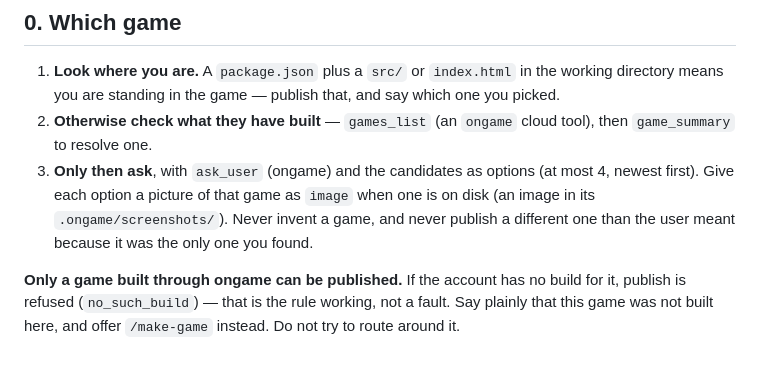
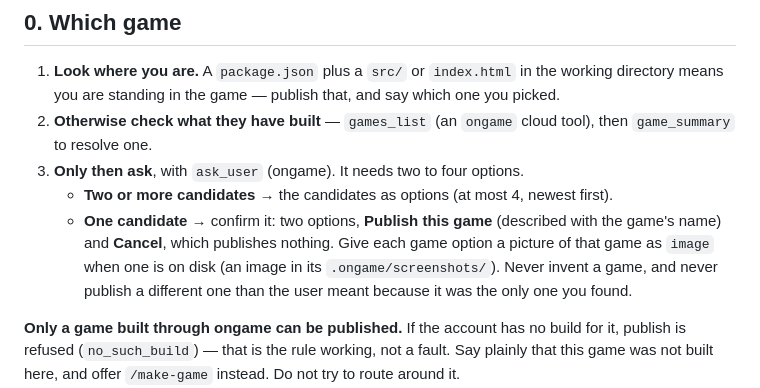
Before and after one commit to gamebyte-ai/ongame-cli, a Markdown page: commands/publish.md, the part around the change. Rendered like a GitHub page; blank space fills up the shorter version.

Commit message:
fix: publishing asks a yes-or-cancel question when the user has one game
Co-Authored-By: Claude Opus 5.5 <noreply@anthropic.com>

```diff
--- a/commands/publish.md
+++ b/commands/publish.md
@@ -17,8 +17,10 @@ waiting for.
 1. **Look where you are.** A `package.json` plus a `src/` or `index.html` in the working directory means you are
    standing in the game — publish that, and say which one you picked.
 2. **Otherwise check what they have built** — `games_list` (an `ongame` cloud tool), then `game_summary` to resolve one.
-3. **Only then ask**, with `ask_user` (ongame) and the candidates as options (at most 4, newest first).
-   Give each option a picture of that game as `image` when one is on disk (an image in its `.ongame/screenshots/`).
+3. **Only then ask**, with `ask_user` (ongame). It needs two to four options.
+   - **Two or more candidates** → the candidates as options (at most 4, newest first).
+   - **One candidate** → confirm it: two options, **Publish this game** (described with the game's name) and **Cancel**, which publishes nothing.
+   Give each game option a picture of that game as `image` when one is on disk (an image in its `.ongame/screenshots/`).
    Never invent a game, and never publish a different one than the user meant because it was the only one you found.
 
 **Only a game built through ongame can be published.** If the account has no build for it, publish is refused
```
